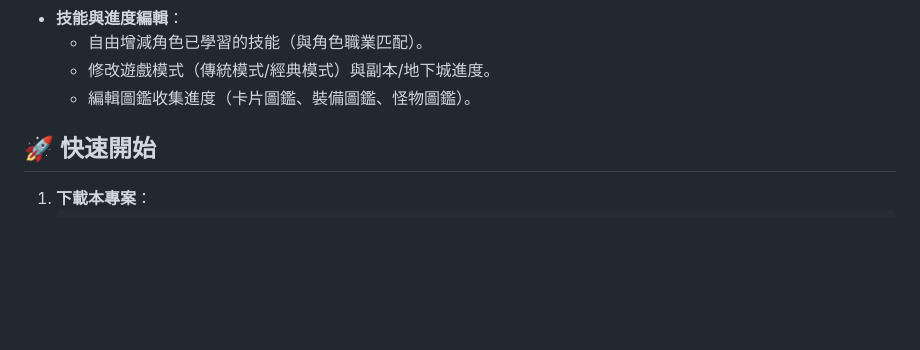
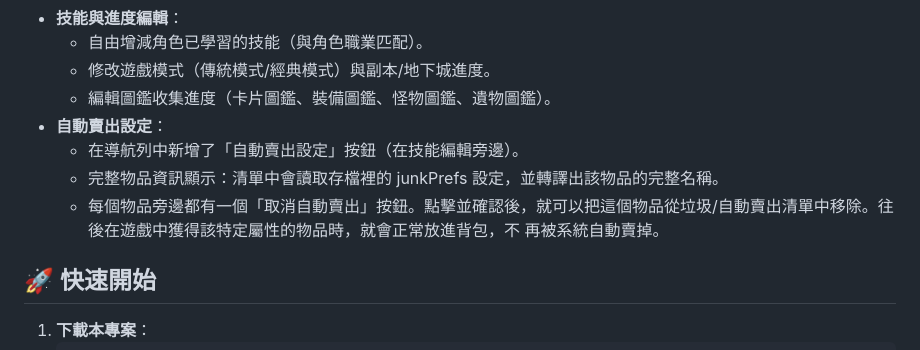
Before and after one commit to Owen-Peng1206/idle-lineage-class-save-editor, a Markdown page: README.md, the part around the change. Drawn GitHub-style; blank space fills up the shorter version.

Commit message:
docs(readme): update description for relics and auto-sell feature
Updated the guide to include missing content from recent commits: relic
compendium editing, new auto‑sell UI settings (junkPrefs, cancel btn).

```diff
--- a/README.md
+++ b/README.md
@@ -17,7 +17,12 @@
 - **技能與進度編輯**：
   - 自由增減角色已學習的技能（與角色職業匹配）。
   - 修改遊戲模式（傳統模式/經典模式）與副本/地下城進度。
-  - 編輯圖鑑收集進度（卡片圖鑑、裝備圖鑑、怪物圖鑑）。
+  - 編輯圖鑑收集進度（卡片圖鑑、裝備圖鑑、怪物圖鑑、遺物圖鑑）。
+- **自動賣出設定**：
+  - 在導航列中新增了「自動賣出設定」按鈕（在技能編輯旁邊）。
+  - 完整物品資訊顯示：清單中會讀取存檔裡的  junkPrefs  設定，並轉譯出該物品的完整名稱。
+  - 每個物品旁邊都有一個「取消自動賣出」按鈕。點擊並確認後，就可以把這個物品從垃圾/自動賣出清單中移除。往後在遊戲中獲得該特定屬性的物品時，就會正常放進背包，不
+  再被系統自動賣掉。
 
 ## 🚀 快速開始
 
```
